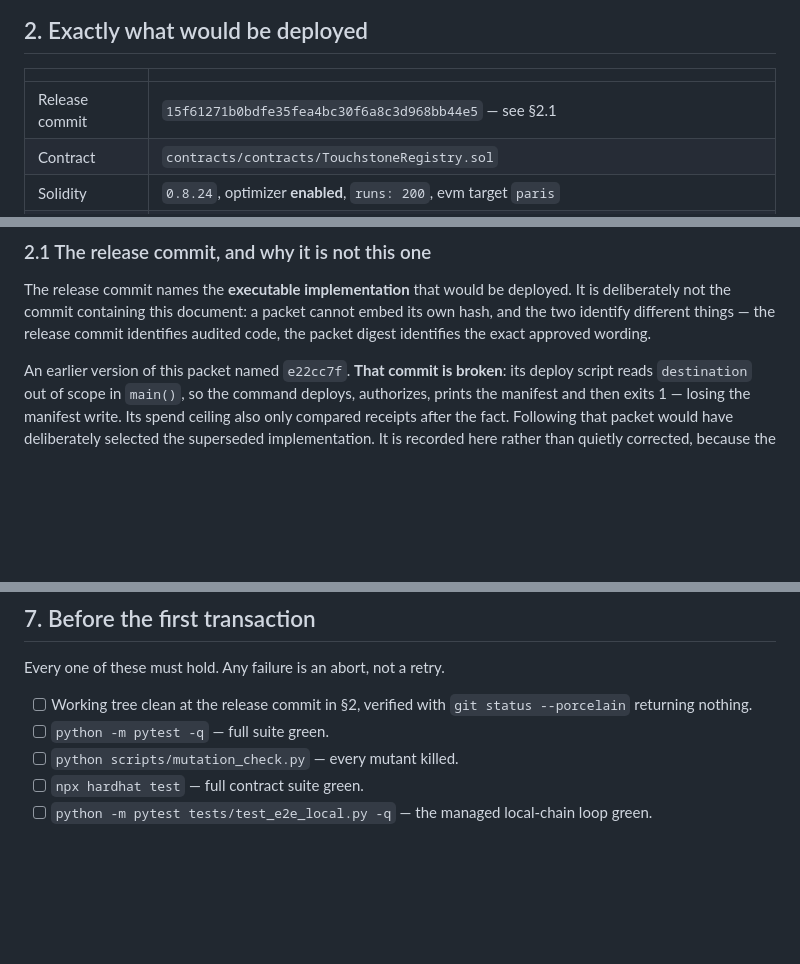
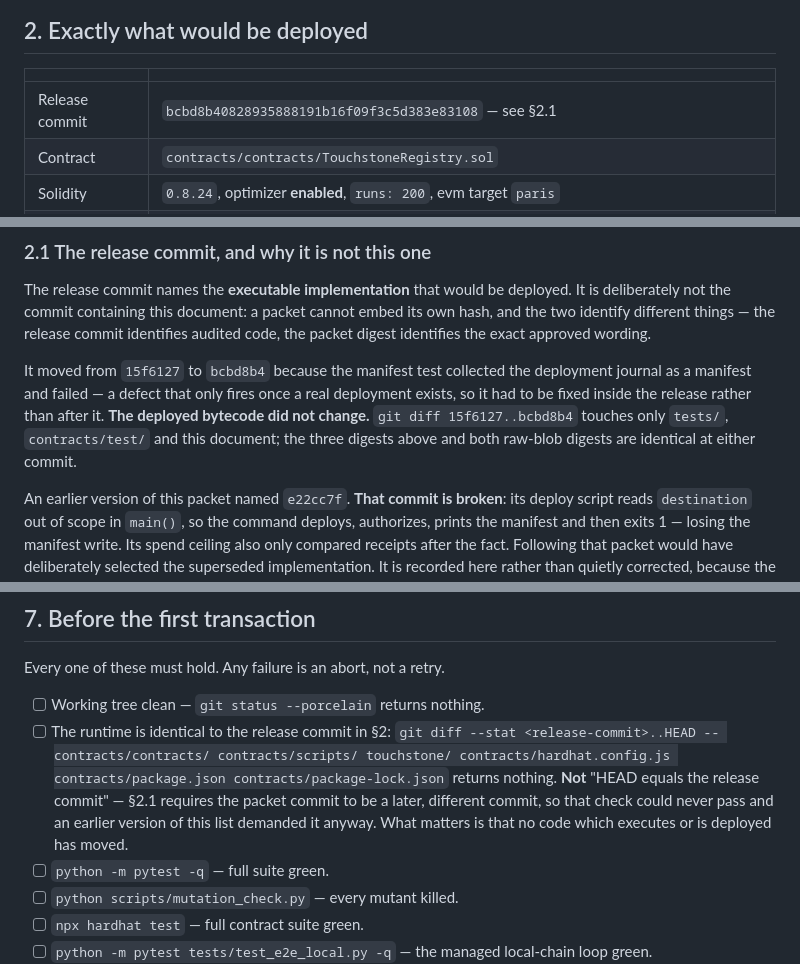
Before and after one commit to Ridwannurudeen/touchstone, a Markdown page: docs/DEPLOYMENT-G1.md, 3 parts joined by grey strips. Drawn GitHub-style; blank space fills up the shorter version.

Commit message:
Point the packet at the corrected release, and fix a check that could never pass
Section 7 required a clean working tree AT the release commit, while section
2.1 requires the packet commit to be a later, different commit. Those cannot
both hold. The check that matters is that no executing or deployed code has
moved between them, so it now diffs the runtime paths and says why HEAD is
not expected to equal the release commit.

Release commit moves to bcbd8b4, which carries the manifest-test fix. The
deployed bytecode is unchanged: the diff from 15f6127 touches only tests and
this document, and all three bytecode digests plus both raw-blob digests are
identical at either commit.

```diff
--- a/docs/DEPLOYMENT-G1.md
+++ b/docs/DEPLOYMENT-G1.md
@@ -75,7 +75,7 @@ it is being replaced because it cannot enforce something it was never built to.*
 
 | | |
 |---|---|
-| Release commit | `15f61271b0bdfe35fea4bc30f6a8c3d968bb44e5` — see §2.1 |
+| Release commit | `bcbd8b40828935888191b16f09f3c5d383e83108` — see §2.1 |
 | Contract | `contracts/contracts/TouchstoneRegistry.sol` |
 | Solidity | `0.8.24`, optimizer **enabled**, `runs: 200`, evm target `paris` |
 | Creation bytecode | 6,303 bytes, sha256 `e1702c40bafef7a36ede227a32b19cf1904a78cd6cd70d00068a3643c4fa6926` |
@@ -117,6 +117,12 @@ The release commit names the **executable implementation** that would be deploye
 deliberately not the commit containing this document: a packet cannot embed its own hash, and
 the two identify different things — the release commit identifies audited code, the packet
 digest identifies the exact approved wording.
+
+It moved from `15f6127` to `bcbd8b4` because the manifest test collected the deployment
+journal as a manifest and failed — a defect that only fires once a real deployment exists, so
+it had to be fixed inside the release rather than after it. **The deployed bytecode did not
+change.** `git diff 15f6127..bcbd8b4` touches only `tests/`, `contracts/test/` and this
+document; the three digests above and both raw-blob digests are identical at either commit.
 
 An earlier version of this packet named `e22cc7f`. **That commit is broken**: its deploy
 script reads `destination` out of scope in `main()`, so the command deploys, authorizes,
@@ -284,7 +290,13 @@ exactly where it is.
 
 Every one of these must hold. Any failure is an abort, not a retry.
 
-- [ ] Working tree clean at the release commit in §2, verified with `git status --porcelain` returning nothing.
+- [ ] Working tree clean — `git status --porcelain` returns nothing.
+- [ ] The runtime is identical to the release commit in §2:
+      `git diff --stat <release-commit>..HEAD -- contracts/contracts/ contracts/scripts/ touchstone/ contracts/hardhat.config.js contracts/package.json contracts/package-lock.json`
+      returns nothing. **Not** "HEAD equals the release commit" — §2.1 requires the packet
+      commit to be a later, different commit, so that check could never pass and an earlier
+      version of this list demanded it anyway. What matters is that no code which executes or
+      is deployed has moved.
 - [ ] `python -m pytest -q` — full suite green.
 - [ ] `python scripts/mutation_check.py` — every mutant killed.
 - [ ] `npx hardhat test` — full contract suite green.
```
